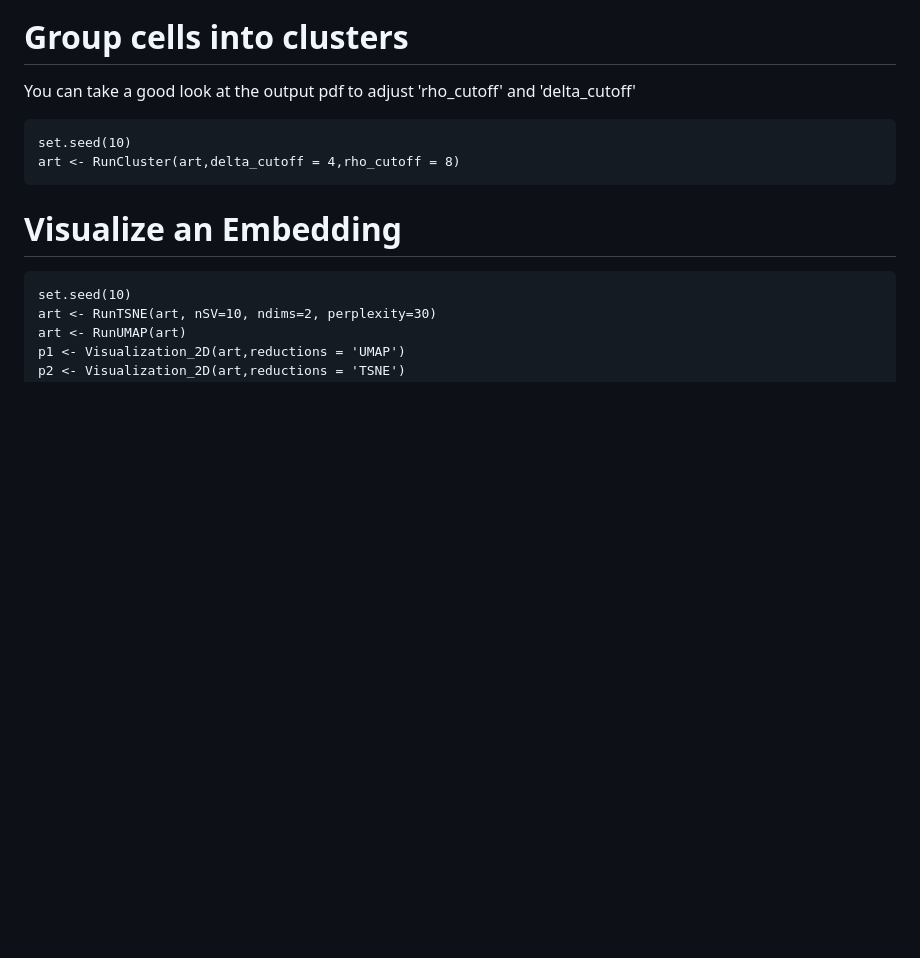
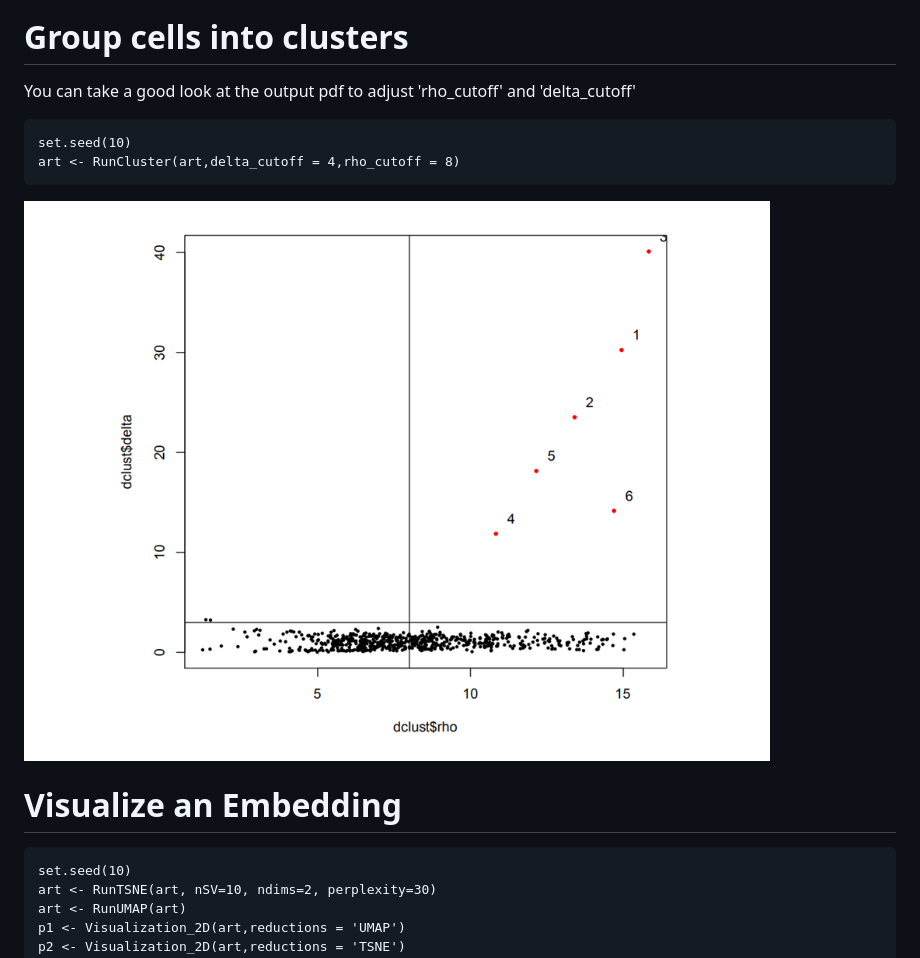
Before and after one commit to Gavin-Lijy/scART, a Markdown page: README.md, the part around the change printed below. Drawn GitHub-style; pictures changed too: README.assets/cluster.png (added); blank space fills up the shorter version.

````diff
--- a/README.md
+++ b/README.md
@@ -69,7 +69,10 @@ set.seed(10)
 art <- RunCluster(art,delta_cutoff = 4,rho_cutoff = 8)
 ```
 
+![cluster](README.assets/cluster.png)
+
 # Visualize an Embedding
+
 ```{r}
 set.seed(10)
 art <- RunTSNE(art, nSV=10, ndims=2, perplexity=30)
````
Also changed, not shown: other parts of README.md (+1 -1 lines).
